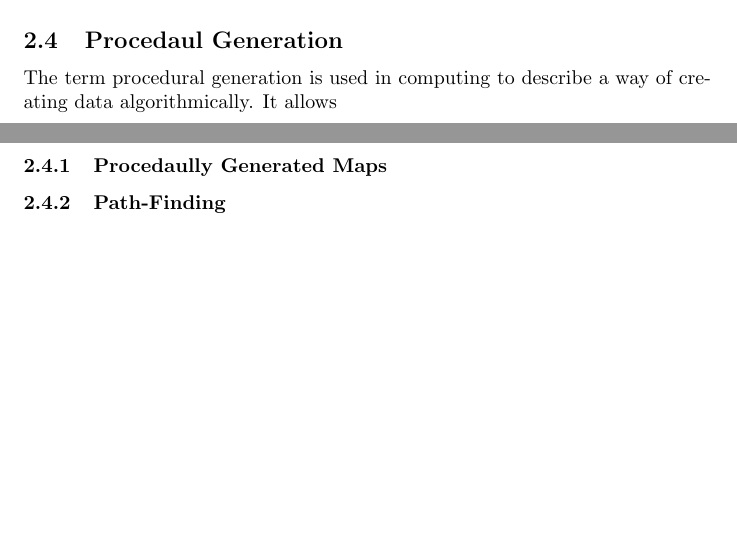
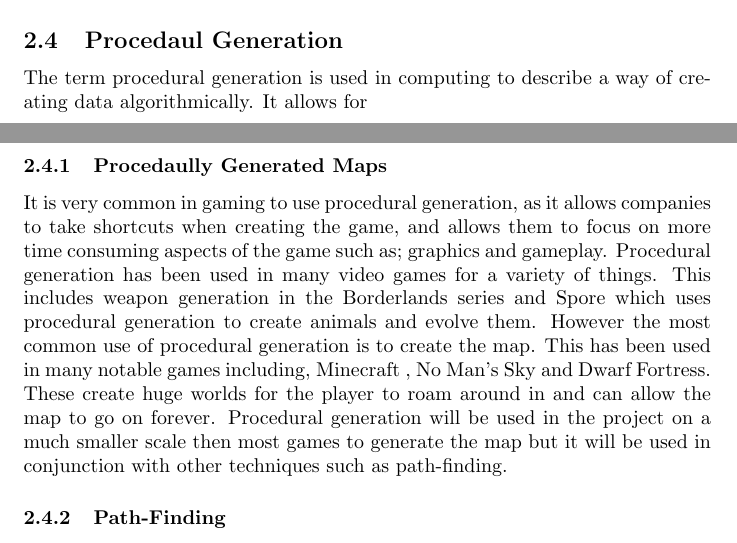
Before and after one commit to AdamBlane/Honors-project, a LaTeX paper (disseration/disertation.tex): two parts of pages 5 and 6 of 7, joined at a grey line, cut so that both start at the same text, the shorter picture padded with empty space. Compiled offline with pdfLaTeX.

Commit message:
added procedaul gen paragraph

```diff
--- a/disseration/disertation.tex
+++ b/disseration/disertation.tex
@@ -75,8 +75,9 @@ In video games, maps are the term used to describe the area that the player can
 \subsection{Escort Mission Maps}
 Escort mission maps are the play areas that escort missions are performed in. Between each game these maps can vary greatly so for this project, the definition of an escort mission map must be stated. The maps must have an attacking and defending spawn area. This is the place where the teams start at the beginning of the match and will return too whenever they die. The map must also have an unobstructed route that runs between the spawns, which the payload will be moved through. This route will be generated using pathfinding algorithm which is discussed below.
 \subsection{Procedaul Generation}
-The term procedural generation is used in computing to describe a way of creating data algorithmically. It allows
+The term procedural generation is used in computing to describe a way of creating data algorithmically. It allows for
 \subsubsection{Procedaully Generated Maps}
+It is very common in gaming to use procedural generation, as it allows companies to take shortcuts when creating the game, and allows them to focus on more time consuming aspects of the game such as; graphics and gameplay. Procedural generation has been used in many video games for a variety of things. This includes weapon generation in the Borderlands series and Spore which uses procedural generation to create animals and evolve them. However the most common use of procedural generation is to create the map. This has been used in many notable games including, Minecraft , No Man’s Sky and Dwarf Fortress. These create huge worlds for the player to roam around in and can allow the map to go on forever. Procedural generation will be used in the project on a much smaller scale then most games to generate the map but it will be used in conjunction with other techniques such as path-finding.
 \subsubsection{Path-Finding}
 Many games today have implemented an advanced artificial intelligence for a variety of reasons, an important aspect of this pathfinding. This is used for a variety of reasons such as enemy’s movement and being used for troop movements in real time strategy games. Pathfinding is way for a computer to calculate the shortest route between two points. It does this by searching a graph by starting at one vertex and evaluating the neighbouring nodes. The most common of the pathfinding algorithms is Dijkstra's algorithm.
 \subsubsection{Dijkstra’s Algorithm}
```
Also changed, not shown: disseration/disertation.pdf, 2 other files.
